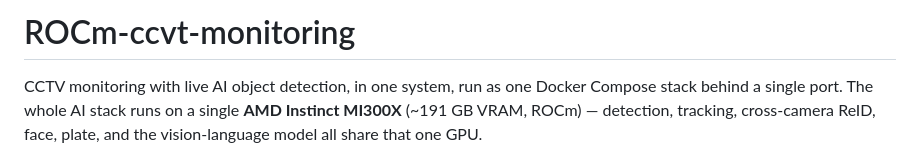
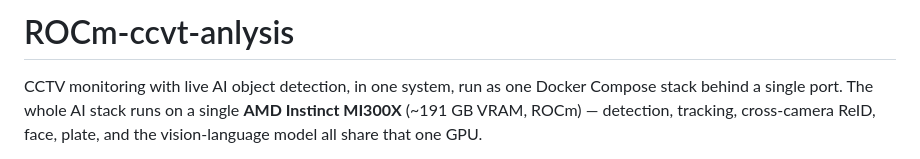
Before and after one commit to PongpatP/rocm-cctv-analysis, a Markdown page: README.md, the part around the change. Rendered like a GitHub page.

Commit message:
Rename project from 'monitoring' to 'analysis'

```diff
--- a/README.md
+++ b/README.md
@@ -1,4 +1,4 @@
-# ROCm-ccvt-monitoring
+# ROCm-ccvt-anlysis
 
 CCTV monitoring with live AI object detection, in one system, run as one
 Docker Compose stack behind a single port. The whole AI stack runs on a
```
